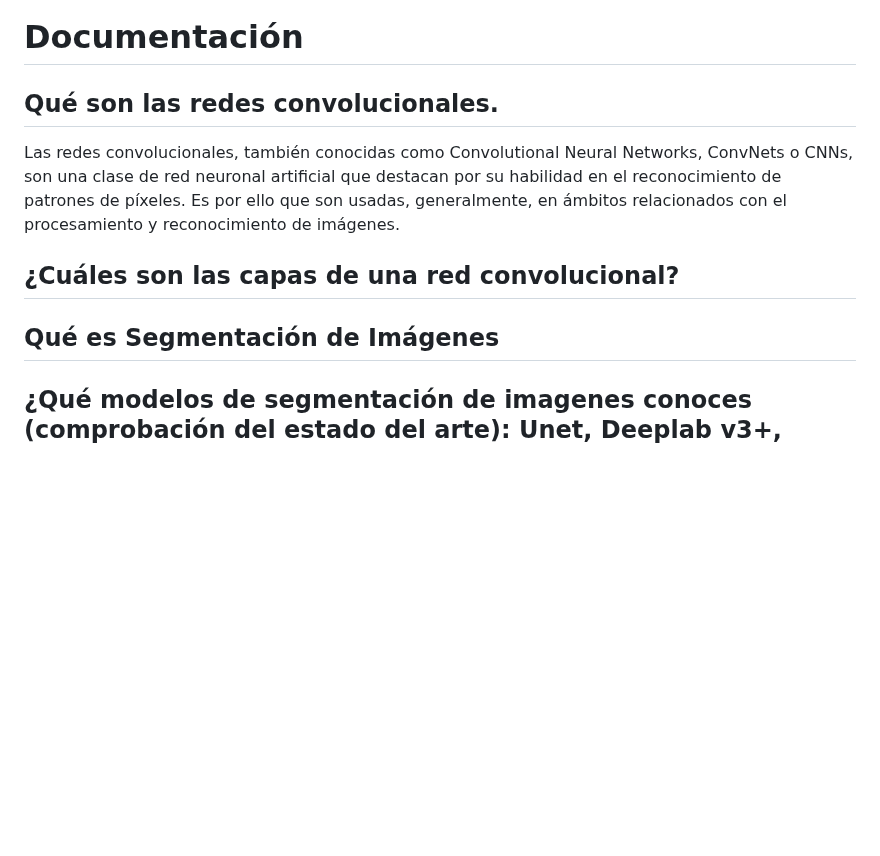
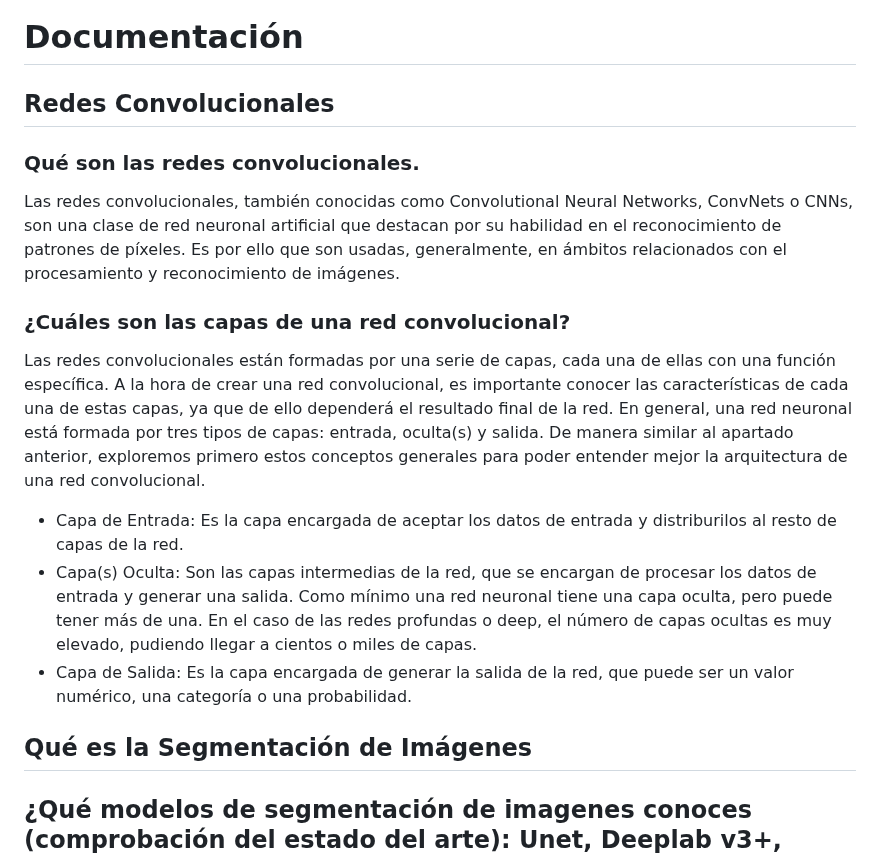
Before and after one commit to lumialfe/CarSpottr, a Markdown page: README.md, the part around the change. GitHub-like rendering; blank space fills up the shorter version.

```diff
--- a/README.md
+++ b/README.md
@@ -1,14 +1,29 @@
 # Documentación
 
-## Qué son las redes convolucionales.
+## Redes Convolucionales
+
+### Qué son las redes convolucionales.
 
 Las redes convolucionales, también conocidas como Convolutional Neural Networks, ConvNets o CNNs, son una clase de red
 neuronal artificial que destacan por su habilidad en el reconocimiento de patrones de píxeles. Es por ello que son
 usadas, generalmente, en ámbitos relacionados con el procesamiento y reconocimiento de imágenes.
 
-## ¿Cuáles son las capas de una red convolucional?
+### ¿Cuáles son las capas de una red convolucional?
 
-## Qué es Segmentación de Imágenes
+Las redes convolucionales están formadas por una serie de capas, cada una de ellas con una función específica. A la hora
+de crear una red convolucional, es importante conocer las características de cada una de estas capas, ya que de ello
+dependerá el resultado final de la red. En general, una red neuronal está formada por tres tipos de capas: entrada,
+oculta(s) y salida. De manera similar al apartado anterior, exploremos primero estos conceptos generales para poder
+entender mejor la arquitectura de una red convolucional.
+
+* Capa de Entrada: Es la capa encargada de aceptar los datos de entrada y distriburilos al resto de capas de la red.
+* Capa(s) Oculta: Son las capas intermedias de la red, que se encargan de procesar los datos de entrada y generar una
+  salida. Como mínimo una red neuronal tiene una capa oculta, pero puede tener más de una. En el caso de las redes
+  profundas o deep, el número de capas ocultas es muy elevado, pudiendo llegar a cientos o miles de capas.
+* Capa de Salida: Es la capa encargada de generar la salida de la red, que puede ser un valor numérico, una categoría o
+  una probabilidad.
+
+## Qué es la Segmentación de Imágenes
 
 ## ¿Qué modelos de segmentación de imagenes conoces (comprobación del estado del arte): Unet, Deeplab v3+, Mask-R-CNN...
 
```
